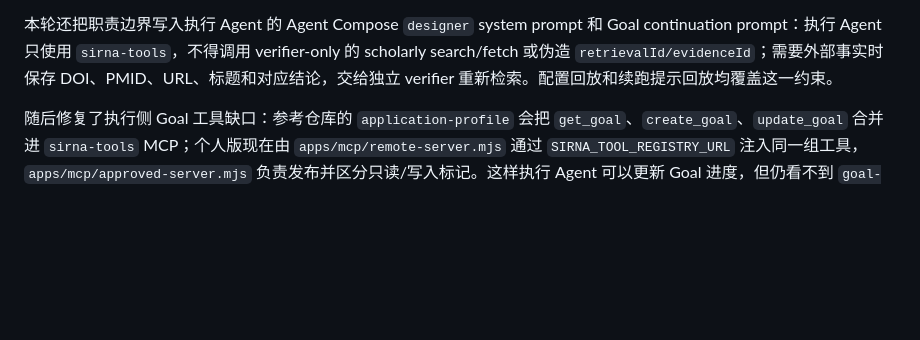
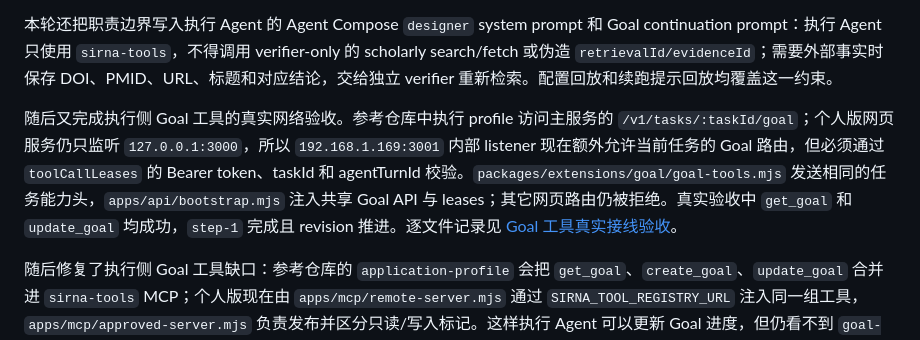
Before and after one commit to zhw251030-sketch/siRNA-pi, a Markdown page: docs/50-独立AgentCompose验证器.md, the part around the change. Drawn GitHub-style; blank space fills up the shorter version.

```diff
--- a/docs/50-独立AgentCompose验证器.md
+++ b/docs/50-独立AgentCompose验证器.md
@@ -71,6 +71,8 @@
 
 本轮还把职责边界写入执行 Agent 的 Agent Compose `designer` system prompt 和 Goal continuation prompt：执行 Agent 只使用 `sirna-tools`，不得调用 verifier-only 的 scholarly search/fetch 或伪造 `retrievalId/evidenceId`；需要外部事实时保存 DOI、PMID、URL、标题和对应结论，交给独立 verifier 重新检索。配置回放和续跑提示回放均覆盖这一约束。
 
+随后又完成执行侧 Goal 工具的真实网络验收。参考仓库中执行 profile 访问主服务的 `/v1/tasks/:taskId/goal`；个人版网页服务仍只监听 `127.0.0.1:3000`，所以 `192.168.1.169:3001` 内部 listener 现在额外允许当前任务的 Goal 路由，但必须通过 `toolCallLeases` 的 Bearer token、taskId 和 agentTurnId 校验。`packages/extensions/goal/goal-tools.mjs` 发送相同的任务能力头，`apps/api/bootstrap.mjs` 注入共享 Goal API 与 leases；其它网页路由仍被拒绝。真实验收中 `get_goal` 和 `update_goal` 均成功，`step-1` 完成且 revision 推进。逐文件记录见 [Goal 工具真实接线验收](analysis/2026-10-28-goal-tools-live.md)。
+
 随后修复了执行侧 Goal 工具缺口：参考仓库的 `application-profile` 会把 `get_goal`、`create_goal`、`update_goal` 合并进 `sirna-tools` MCP；个人版现在由 `apps/mcp/remote-server.mjs` 通过 `SIRNA_TOOL_REGISTRY_URL` 注入同一组工具，`apps/mcp/approved-server.mjs` 负责发布并区分只读/写入标记。这样执行 Agent 可以更新 Goal 进度，但仍看不到 `goal-verifier-tools` 的 scholarly search/fetch。
 
 部署时还必须同步更新 guest 镜像：`containers/agent-compose-guest/Dockerfile` 显式复制 `packages/extensions/goal/goal-tools.mjs`，并由 `apps/mcp/remote-server.mjs` 默认读取 `/workspace/.sirna-task-context.json`。否则前者会让 guest 导入失败、后者会让 Goal tools 找不到任务身份；两种错误都会表现为普通的 MCP 工具失败，而不是一个可读的 Goal 状态错误。
```
Also changed, not shown: README.md (+1 -1 lines), docs/analysis/2026-10-28-goal-tools-live.md (added, +64 -0 lines).
